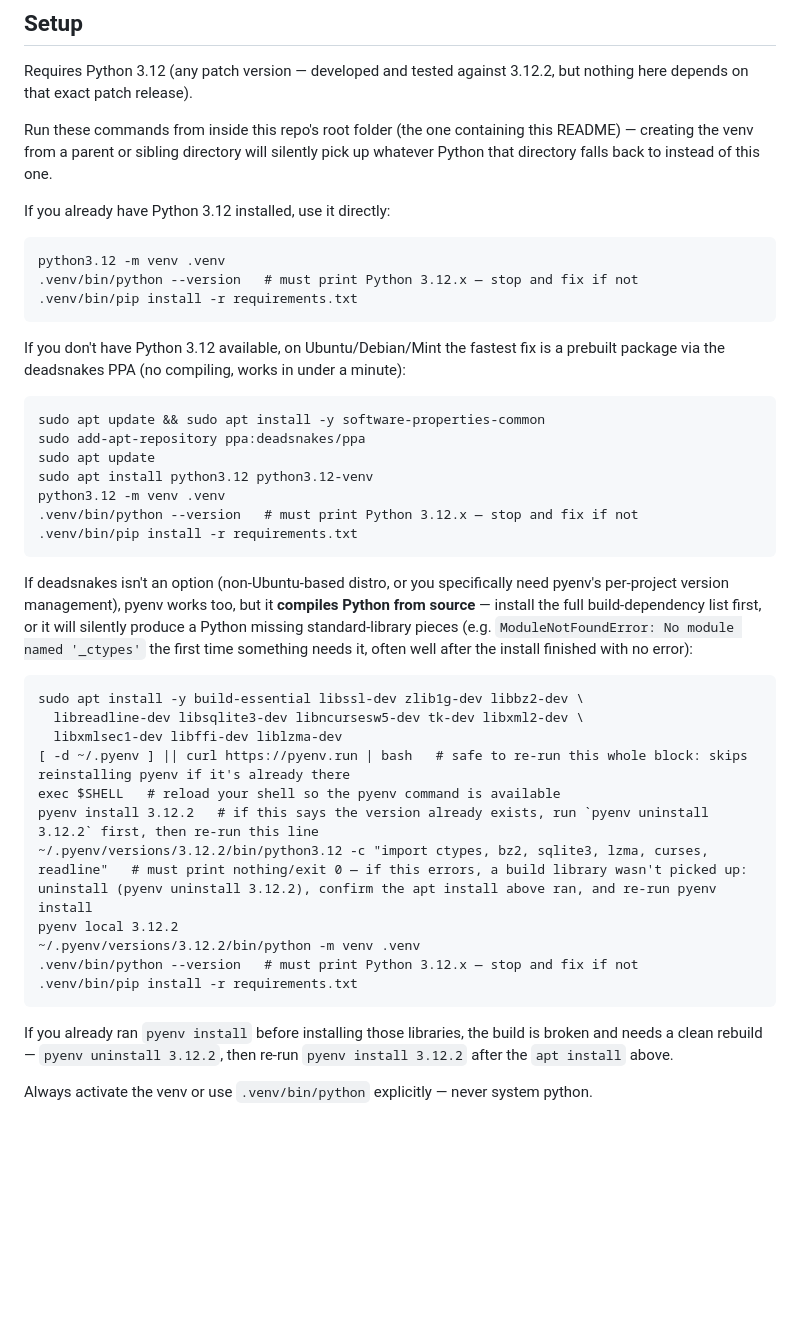
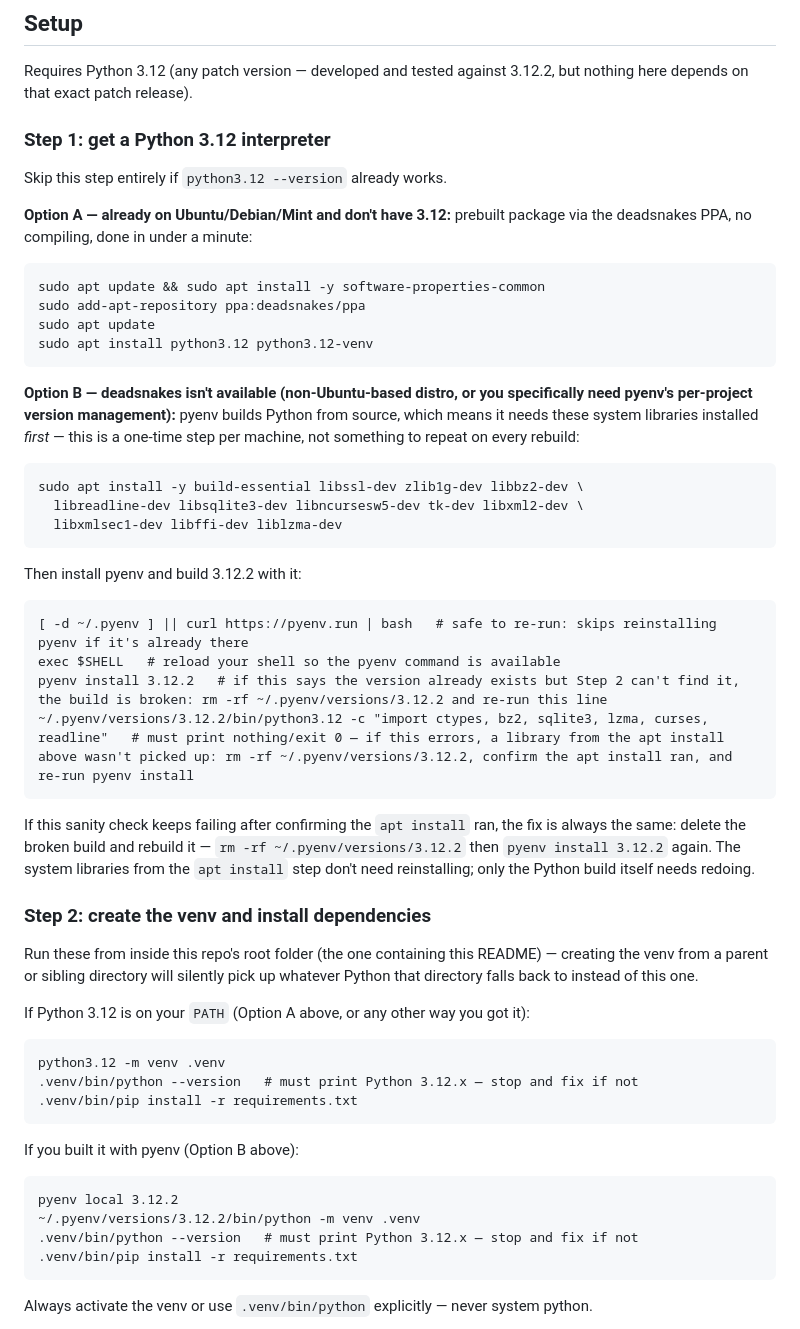
Before and after one commit to Square-Peg-Technologies/square-peg-quantum-challenge, a Markdown page: README.md, the part around the change. Drawn GitHub-style; blank space fills up the shorter version.

Commit message:
Restructure Setup into clear Step 1 (get Python 3.12) / Step 2 (venv + requirements) blocks
Separates the one-time system-library install from the pyenv build
itself and from venv creation, so each piece can be re-run
independently without confusion about what needs repeating.

```diff
--- a/README.md
+++ b/README.md
@@ -19,51 +19,61 @@ results detail follow.
 Requires Python 3.12 (any patch version — developed and tested against 3.12.2,
 but nothing here depends on that exact patch release).
 
-Run these commands from inside this repo's root folder (the one containing
-this README) — creating the venv from a parent or sibling directory will
+### Step 1: get a Python 3.12 interpreter
+
+Skip this step entirely if `python3.12 --version` already works.
+
+**Option A — already on Ubuntu/Debian/Mint and don't have 3.12:** prebuilt
+package via the deadsnakes PPA, no compiling, done in under a minute:
+
+    sudo apt update && sudo apt install -y software-properties-common
+    sudo add-apt-repository ppa:deadsnakes/ppa
+    sudo apt update
+    sudo apt install python3.12 python3.12-venv
+
+**Option B — deadsnakes isn't available (non-Ubuntu-based distro, or you
+specifically need pyenv's per-project version management):** pyenv builds
+Python from source, which means it needs these system libraries installed
+*first* — this is a one-time step per machine, not something to repeat on
+every rebuild:
+
+    sudo apt install -y build-essential libssl-dev zlib1g-dev libbz2-dev \
+      libreadline-dev libsqlite3-dev libncursesw5-dev tk-dev libxml2-dev \
+      libxmlsec1-dev libffi-dev liblzma-dev
+
+Then install pyenv and build 3.12.2 with it:
+
+    [ -d ~/.pyenv ] || curl https://pyenv.run | bash   # safe to re-run: skips reinstalling pyenv if it's already there
+    exec $SHELL   # reload your shell so the pyenv command is available
+    pyenv install 3.12.2   # if this says the version already exists but Step 2 can't find it, the build is broken: rm -rf ~/.pyenv/versions/3.12.2 and re-run this line
+    ~/.pyenv/versions/3.12.2/bin/python3.12 -c "import ctypes, bz2, sqlite3, lzma, curses, readline"   # must print nothing/exit 0 — if this errors, a library from the apt install above wasn't picked up: rm -rf ~/.pyenv/versions/3.12.2, confirm the apt install ran, and re-run pyenv install
+
+If this sanity check keeps failing after confirming the `apt install` ran,
+the fix is always the same: delete the broken build and rebuild it —
+`rm -rf ~/.pyenv/versions/3.12.2` then `pyenv install 3.12.2` again. The
+system libraries from the `apt install` step don't need reinstalling; only
+the Python build itself needs redoing.
+
+### Step 2: create the venv and install dependencies
+
+Run these from inside this repo's root folder (the one containing this
+README) — creating the venv from a parent or sibling directory will
 silently pick up whatever Python that directory falls back to instead of
 this one.
 
-If you already have Python 3.12 installed, use it directly:
+If Python 3.12 is on your `PATH` (Option A above, or any other way you got
+it):
 
     python3.12 -m venv .venv
     .venv/bin/python --version   # must print Python 3.12.x — stop and fix if not
     .venv/bin/pip install -r requirements.txt
 
-If you don't have Python 3.12 available, on Ubuntu/Debian/Mint the fastest
-fix is a prebuilt package via the deadsnakes PPA (no compiling, works in
-under a minute):
+If you built it with pyenv (Option B above):
 
-    sudo apt update && sudo apt install -y software-properties-common
-    sudo add-apt-repository ppa:deadsnakes/ppa
-    sudo apt update
-    sudo apt install python3.12 python3.12-venv
-    python3.12 -m venv .venv
-    .venv/bin/python --version   # must print Python 3.12.x — stop and fix if not
-    .venv/bin/pip install -r requirements.txt
-
-If deadsnakes isn't an option (non-Ubuntu-based distro, or you specifically
-need pyenv's per-project version management), pyenv works too, but it
-**compiles Python from source** — install the full build-dependency list
-first, or it will silently produce a Python missing standard-library pieces
-(e.g. `ModuleNotFoundError: No module named '_ctypes'` the first time
-something needs it, often well after the install finished with no error):
-
-    sudo apt install -y build-essential libssl-dev zlib1g-dev libbz2-dev \
-      libreadline-dev libsqlite3-dev libncursesw5-dev tk-dev libxml2-dev \
-      libxmlsec1-dev libffi-dev liblzma-dev
-    [ -d ~/.pyenv ] || curl https://pyenv.run | bash   # safe to re-run this whole block: skips reinstalling pyenv if it's already there
-    exec $SHELL   # reload your shell so the pyenv command is available
-    pyenv install 3.12.2   # if this says the version already exists, run `pyenv uninstall 3.12.2` first, then re-run this line
-    ~/.pyenv/versions/3.12.2/bin/python3.12 -c "import ctypes, bz2, sqlite3, lzma, curses, readline"   # must print nothing/exit 0 — if this errors, a build library wasn't picked up: uninstall (pyenv uninstall 3.12.2), confirm the apt install above ran, and re-run pyenv install
     pyenv local 3.12.2
     ~/.pyenv/versions/3.12.2/bin/python -m venv .venv
     .venv/bin/python --version   # must print Python 3.12.x — stop and fix if not
     .venv/bin/pip install -r requirements.txt
-
-If you already ran `pyenv install` before installing those libraries, the
-build is broken and needs a clean rebuild — `pyenv uninstall 3.12.2`, then
-re-run `pyenv install 3.12.2` after the `apt install` above.
 
 Always activate the venv or use `.venv/bin/python` explicitly — never system python.
 
```
